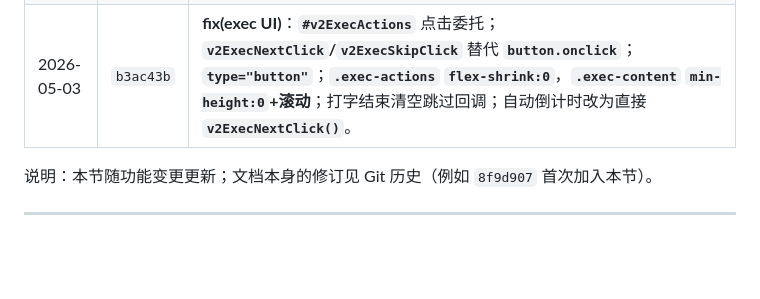
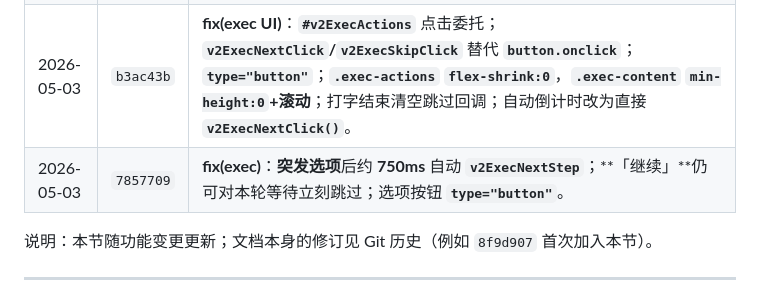
Before and after one commit to sjscy05/sjscy05.github.io, a Markdown page: Dean_simulator/游戏架构与内容说明.md, the part around the change. Drawn GitHub-style; blank space fills up the shorter version.

Commit message:
docs: 更新日志 7857709
Co-authored-by: Cursor <cursoragent@cursor.com>

```diff
--- a/Dean_simulator/游戏架构与内容说明.md
+++ b/Dean_simulator/游戏架构与内容说明.md
@@ -569,6 +569,7 @@ choice(text, days, effect, feedback, extra = {})
 | 2026-05-03 | `c145dd8` | **fix(config)**：`CURRICULUM_PASSIVE` 每项补 **`name`**（与 §5.2 一致），修复培养方案向导标题 **`undefined`**；副文案用中文学术简称并修正负数展示（如经费每月 `-1`）。 |
 | 2026-05-03 | `0f51361` | **fix(exec)**：月度执行 **`v2ExecNextStep`** 误要求 **`#v2ExecNarr`** 仍存在；首段旁白后该节点已被清空，导致第二次点「继续」静默 **`return`**。改为只校验 **`v2ExecStagePane`** 与 **`v2ExecNextBtn`**。 |
 | 2026-05-03 | `b3ac43b` | **fix(exec UI)**：**`#v2ExecActions`** 点击委托；**`v2ExecNextClick`/`v2ExecSkipClick`** 替代 **`button.onclick`**；**`type="button"`**；**`.exec-actions` `flex-shrink:0`**，**`.exec-content` `min-height:0`+滚动**；打字结束清空跳过回调；自动倒计时改为直接 **`v2ExecNextClick()`**。 |
+| 2026-05-03 | `7857709` | **fix(exec)**：**突发选项**后约 **750ms** 自动 **`v2ExecNextStep`**；**「继续」**仍可对本轮等待立刻跳过；选项按钮 **`type="button"`**。 |
 
 说明：本节随功能变更更新；文档本身的修订见 Git 历史（例如 `8f9d907` 首次加入本节）。
 
```
